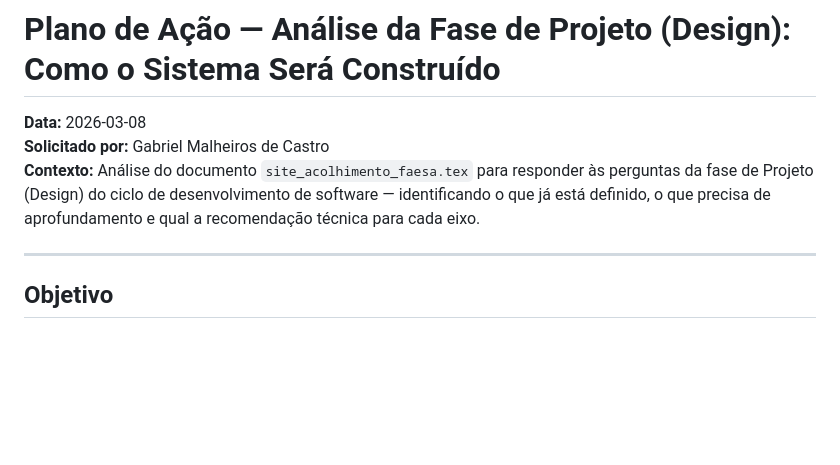
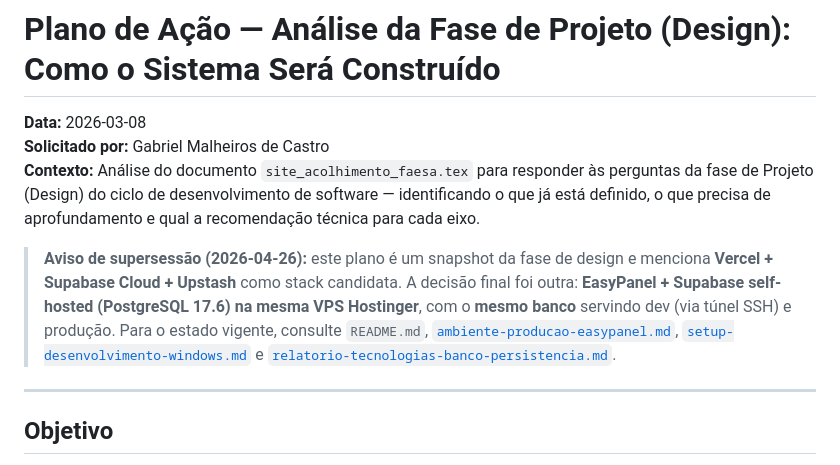
Before and after one commit to GabrielMalheirosdeCastro/Desenvolvimento-WEB-II, a Markdown page: docs/plano-2026-03-08-analise-fase-projeto-design.md, the part around the change. Rendered like a GitHub page; blank space fills up the shorter version.

```diff
--- a/docs/plano-2026-03-08-analise-fase-projeto-design.md
+++ b/docs/plano-2026-03-08-analise-fase-projeto-design.md
@@ -3,6 +3,14 @@
 **Data:** 2026-03-08
 **Solicitado por:** Gabriel Malheiros de Castro
 **Contexto:** Análise do documento `site_acolhimento_faesa.tex` para responder às perguntas da fase de Projeto (Design) do ciclo de desenvolvimento de software — identificando o que já está definido, o que precisa de aprofundamento e qual a recomendação técnica para cada eixo.
+
+> **Aviso de supersessão (2026-04-26):** este plano é um snapshot da fase de design e
+> menciona **Vercel + Supabase Cloud + Upstash** como stack candidata. A decisão final
+> foi outra: **EasyPanel + Supabase self-hosted (PostgreSQL 17.6) na mesma VPS
+> Hostinger**, com o **mesmo banco** servindo dev (via túnel SSH) e produção. Para o
+> estado vigente, consulte `README.md`, [`ambiente-producao-easypanel.md`](ambiente-producao-easypanel.md),
+> [`setup-desenvolvimento-windows.md`](setup-desenvolvimento-windows.md) e
+> [`relatorio-tecnologias-banco-persistencia.md`](relatorio-tecnologias-banco-persistencia.md).
 
 ---
 
```
Also changed, not shown: docs/plano-2026-03-11-mapeamento-avaliacoes-praticas.md (+7 -0 lines).
